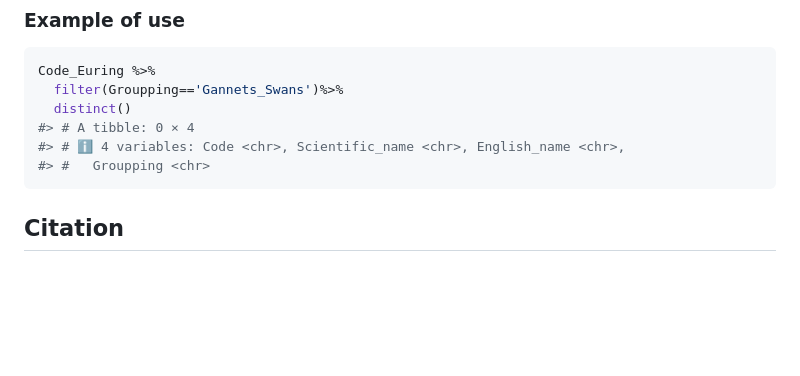
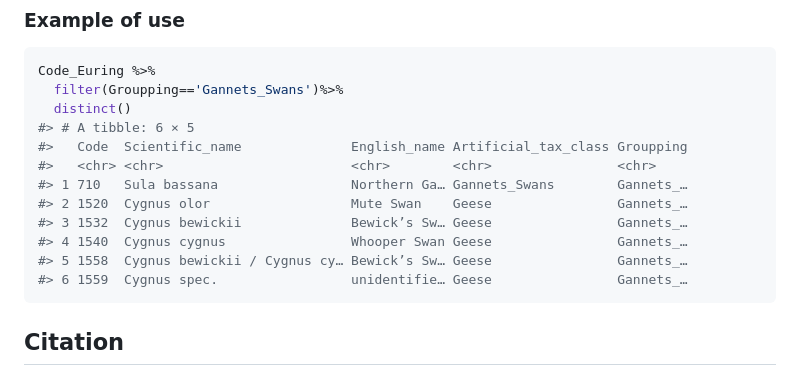
Before and after one commit to MiriamLL/seamonas, a Markdown page: README.md, the part around the change. Drawn GitHub-style; blank space fills up the shorter version.

````diff
--- a/README.md
+++ b/README.md
@@ -423,9 +423,15 @@ seamonas::Observations_test %>%
 Code_Euring %>%
   filter(Groupping=='Gannets_Swans')%>%
   distinct()
-#> # A tibble: 0 × 4
-#> # ℹ 4 variables: Code <chr>, Scientific_name <chr>, English_name <chr>,
-#> #   Groupping <chr>
+#> # A tibble: 6 × 5
+#>   Code  Scientific_name              English_name Artificial_tax_class Groupping
+#>   <chr> <chr>                        <chr>        <chr>                <chr>
+#> 1 710   Sula bassana                 Northern Ga… Gannets_Swans        Gannets_…
+#> 2 1520  Cygnus olor                  Mute Swan    Geese                Gannets_…
+#> 3 1532  Cygnus bewickii              Bewick’s Sw… Geese                Gannets_…
+#> 4 1540  Cygnus cygnus                Whooper Swan Geese                Gannets_…
+#> 5 1558  Cygnus bewickii / Cygnus cy… Bewick’s Sw… Geese                Gannets_…
+#> 6 1559  Cygnus spec.                 unidentifie… Geese                Gannets_…
 ```
 
 ## Citation
````
